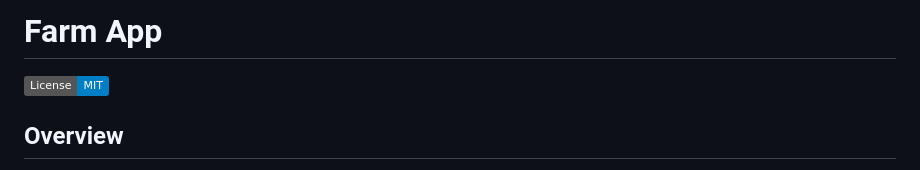
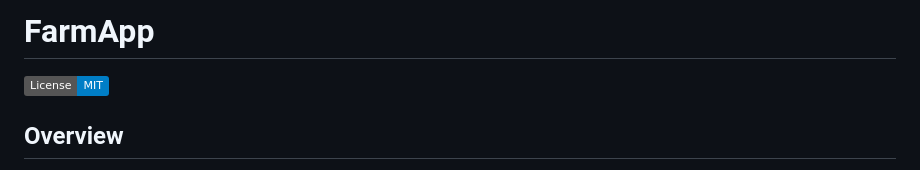
Before and after one commit to MichaelSimiyu-Truth/Agro-connect, a Markdown page: README.md, the part around the change. Rendered like a GitHub page; badges without logos.

```diff
--- a/README.md
+++ b/README.md
@@ -1,4 +1,4 @@
-# **Farm App**
+# **FarmApp**
 
 ![MIT License](https://img.shields.io/badge/License-MIT-blue.svg)
 
```
